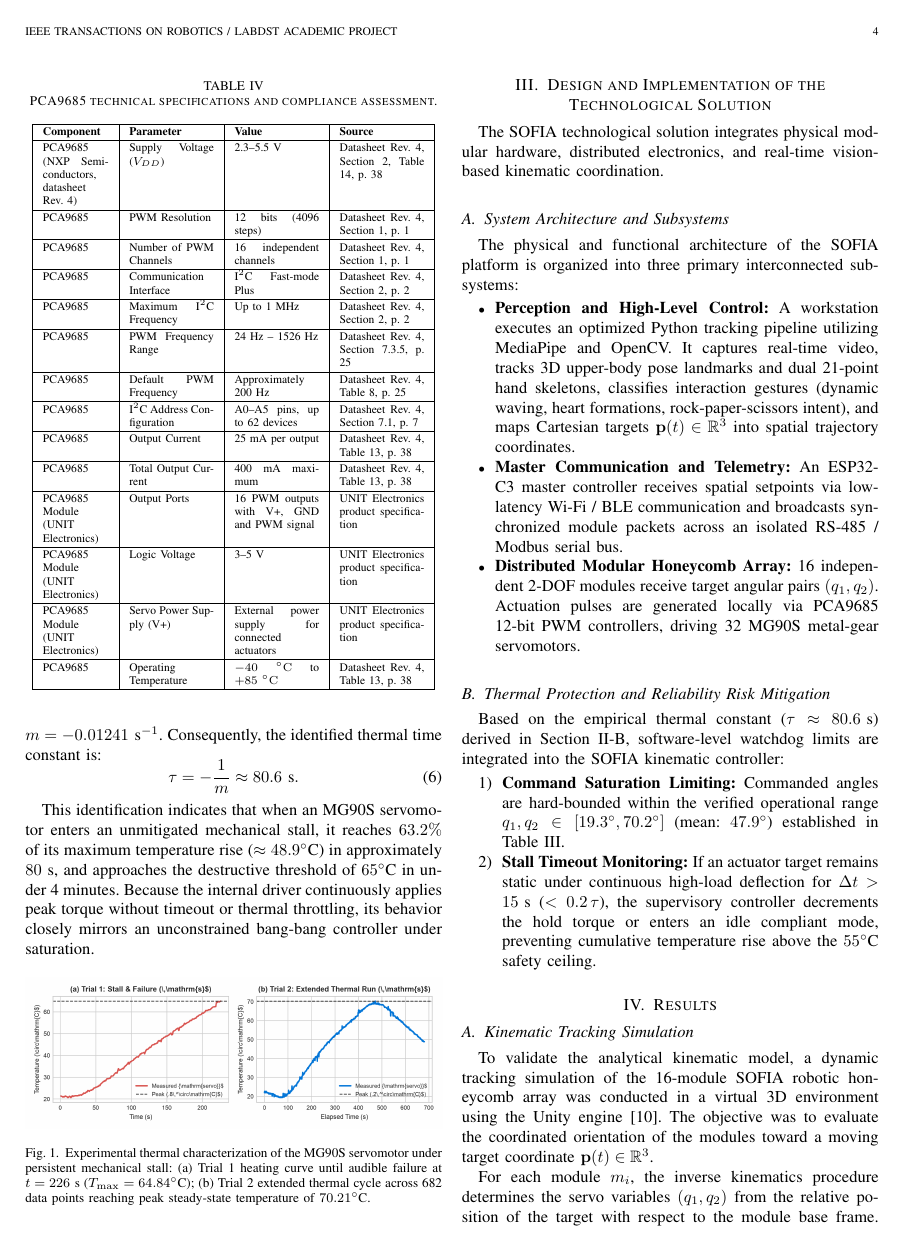
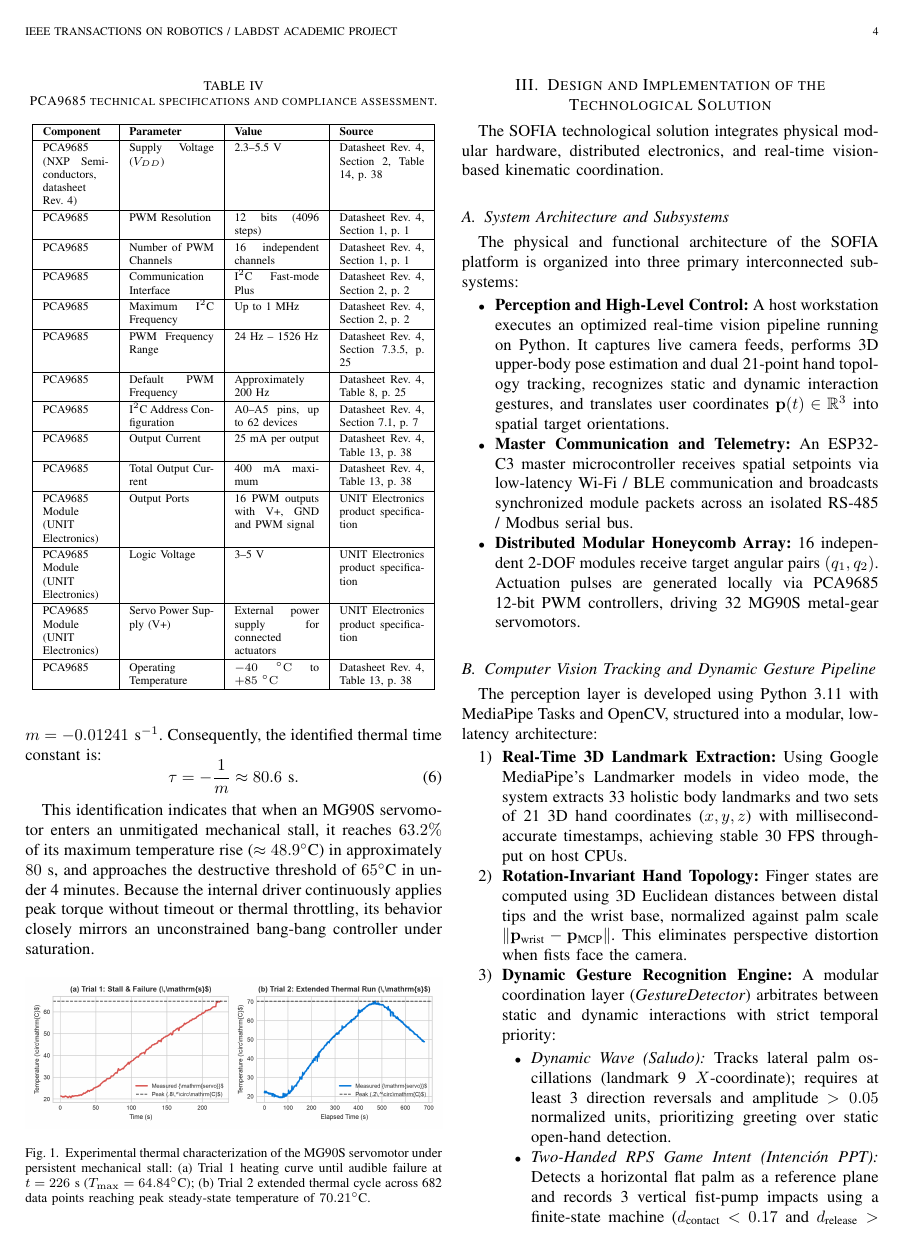
Before and after one commit to PaolaCV14/IOT-SOFIA-2026, a LaTeX paper (paper/plantilla_IEEE_LabDST.tex): page 4 of 6. Compiled offline with pdfLaTeX; a missing font is replaced by an installed copy or a similar font; a LaTeX package or settings file that is missing is left out.

Commit message:
docs(paper): add computer vision pipeline and custom PCB design specifications

```diff
--- a/paper/plantilla_IEEE_LabDST.tex
+++ b/paper/plantilla_IEEE_LabDST.tex
@@ -489,7 +489,20 @@ The SOFIA technological solution integrates physical modular hardware, distribut
 
 The physical and functional architecture of the SOFIA platform is organized into three primary interconnected subsystems:
 \begin{itemize}
-\item \textbf{Perception and High-Level Control:} A workstation executes an optimized Python tracking pipeline utilizing MediaPipe and OpenCV. It captures real-time video, tracks 3D upper-body pose landmarks and dual 21-point hand skeletons, classifies interaction gestures (dynamic waving, heart formations, rock-paper-scissors intent), and maps Cartesian targets $\mathbf{p}(t) \in \mathbb{R}^3$ into spatial trajectory coordinates.
-\item \textbf{Master Communication and Telemetry:} An ESP32-C3 master controller receives spatial setpoints via low-latency Wi-Fi / BLE communication and broadcasts synchronized module packets across an isolated RS-485 / Modbus serial bus.
+\item \textbf{Perception and High-Level Control:} A host workstation executes an optimized real-time vision pipeline running on Python. It captures live camera feeds, performs 3D upper-body pose estimation and dual 21-point hand topology tracking, recognizes static and dynamic interaction gestures, and translates user coordinates $\mathbf{p}(t) \in \mathbb{R}^3$ into spatial target orientations.
+\item \textbf{Master Communication and Telemetry:} An ESP32-C3 master microcontroller receives spatial setpoints via low-latency Wi-Fi / BLE communication and broadcasts synchronized module packets across an isolated RS-485 / Modbus serial bus.
 \item \textbf{Distributed Modular Honeycomb Array:} 16 independent 2-DOF modules receive target angular pairs $(q_1, q_2)$. Actuation pulses are generated locally via PCA9685 12-bit PWM controllers, driving 32 MG90S metal-gear servomotors.
 \end{itemize}
+
+\subsection{Computer Vision Tracking and Dynamic Gesture Pipeline}
+\label{sec:vision_pipeline}
+
+The perception layer is developed using Python 3.11 with MediaPipe Tasks and OpenCV, structured into a modular, low-latency architecture:
+\begin{enumerate}
+\item \textbf{Real-Time 3D Landmark Extraction:} Using Google MediaPipe's Landmarker models in video mode, the system extracts 33 holistic body landmarks and two sets of 21 3D hand coordinates ($x, y, z$) with millisecond-accurate timestamps, achieving stable 30~FPS throughput on host CPUs.
+\item \textbf{Rotation-Invariant Hand Topology:} Finger states are computed using 3D Euclidean distances between distal tips and the wrist base, normalized against palm scale $\lVert \mathbf{p}_{\text{wrist}} - \mathbf{p}_{\text{MCP}} \rVert$. This eliminates perspective distortion when fists face the camera.
+\item \textbf{Dynamic Gesture Recognition Engine:} A modular coordination layer (\textit{GestureDetector}) arbitrates between static and dynamic interactions with strict temporal priority:
+\begin{itemize}
+\item \textit{Dynamic Wave (Saludo):} Tracks lateral palm oscillations (landmark 9 $X$-coordinate); requires at least 3 direction reversals and amplitude $> 0.05$ normalized units, prioritizing greeting over static open-hand detection.
+\item \textit{Two-Handed RPS Game Intent (Intenci{\'o}n PPT):} Detects a horizontal flat palm as a reference plane and records 3 vertical fist-pump impacts using a finite-state machine ($d_{\text{contact}} < 0.17$ and $d_{\text{release}} > 0.20$ normalized units). A hysteresis hold filter prevents transient flickering with static rock or paper gestures.
+\item \textit{Static Postures:} Detects two-handed heart geometries, scissors, open paper, and closed fists.
```
Also changed, not shown: paper/plantilla_IEEE_LabDST.pdf, paper/plantilla_IEEE_LabDST.tex (12 more changed lines), 1 other file.
